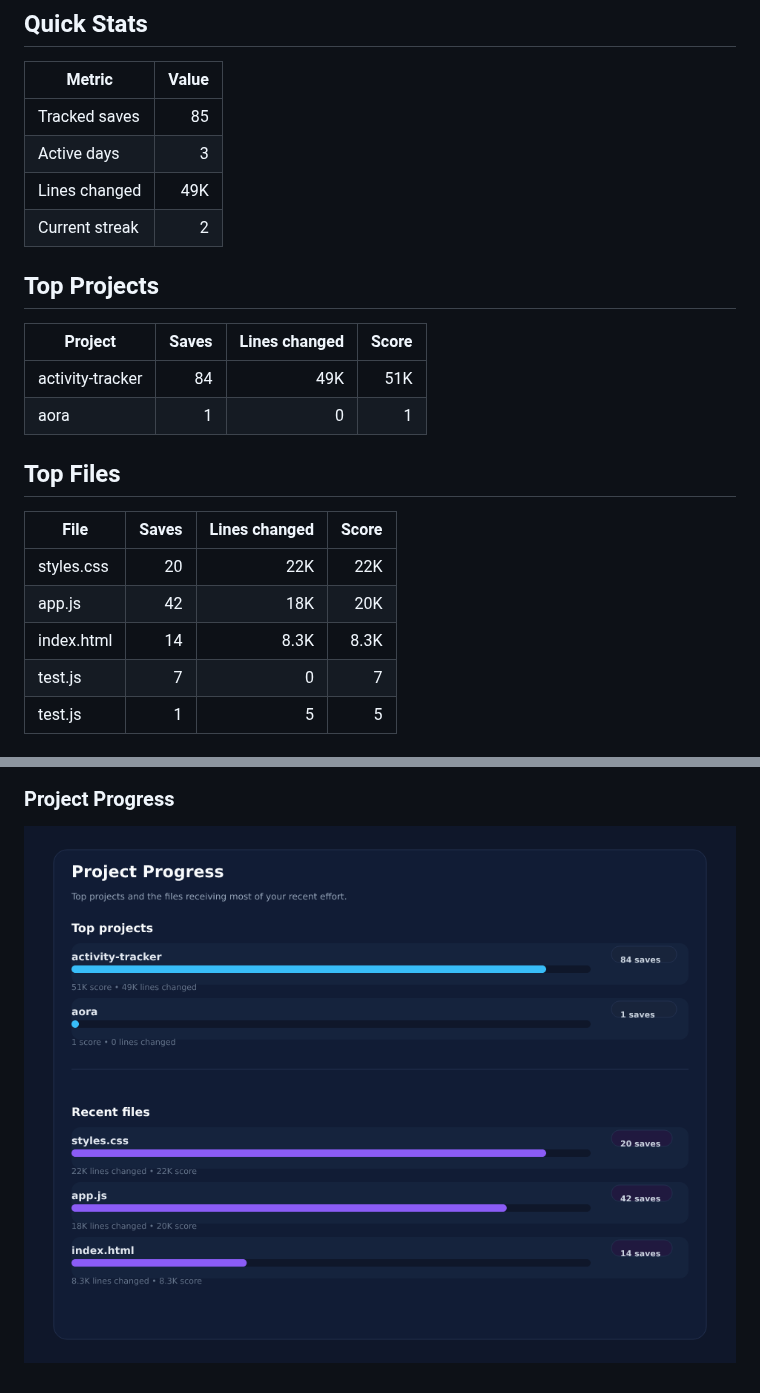
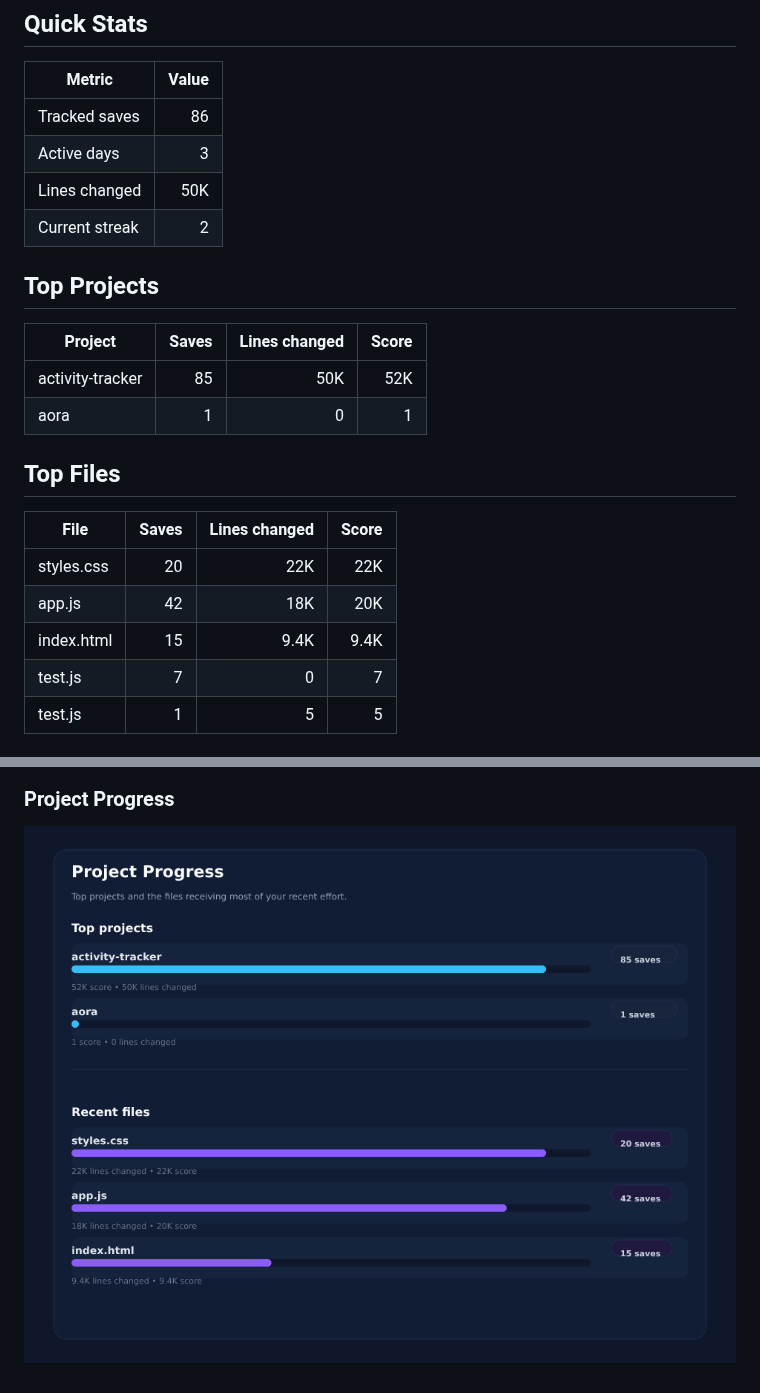
Before and after one commit to Sonkarrushikesh22/activity-tracker, a Markdown page: visualizations/README.md, 2 parts joined by grey strips. Rendered like a GitHub page; pictures changed too: visualizations/activity-chart.png.

Commit message:
Update visualizations

```diff
--- a/visualizations/README.md
+++ b/visualizations/README.md
@@ -6,16 +6,16 @@ PNG assets are generated for profile display. SVG versions remain here for debug
 
 | Metric | Value |
 | --- | ---: |
-| Tracked saves | 85 |
+| Tracked saves | 86 |
 | Active days | 3 |
-| Lines changed | 49K |
+| Lines changed | 50K |
 | Current streak | 2 |
 
 ## Top Projects
 
 | Project | Saves | Lines changed | Score |
 | --- | ---: | ---: | ---: |
-| activity-tracker | 84 | 49K | 51K |
+| activity-tracker | 85 | 50K | 52K |
 | aora | 1 | 0 | 1 |
 
 ## Top Files
@@ -24,7 +24,7 @@ PNG assets are generated for profile display. SVG versions remain here for debug
 | --- | ---: | ---: | ---: |
 | styles.css | 20 | 22K | 22K |
 | app.js | 42 | 18K | 20K |
-| index.html | 14 | 8.3K | 8.3K |
+| index.html | 15 | 9.4K | 9.4K |
 | test.js | 7 | 0 | 7 |
 | test.js | 1 | 5 | 5 |
 
```
Also changed, not shown: other parts of visualizations/README.md (+1 -1 lines), visualizations/summary-card.png, 2 other files.
